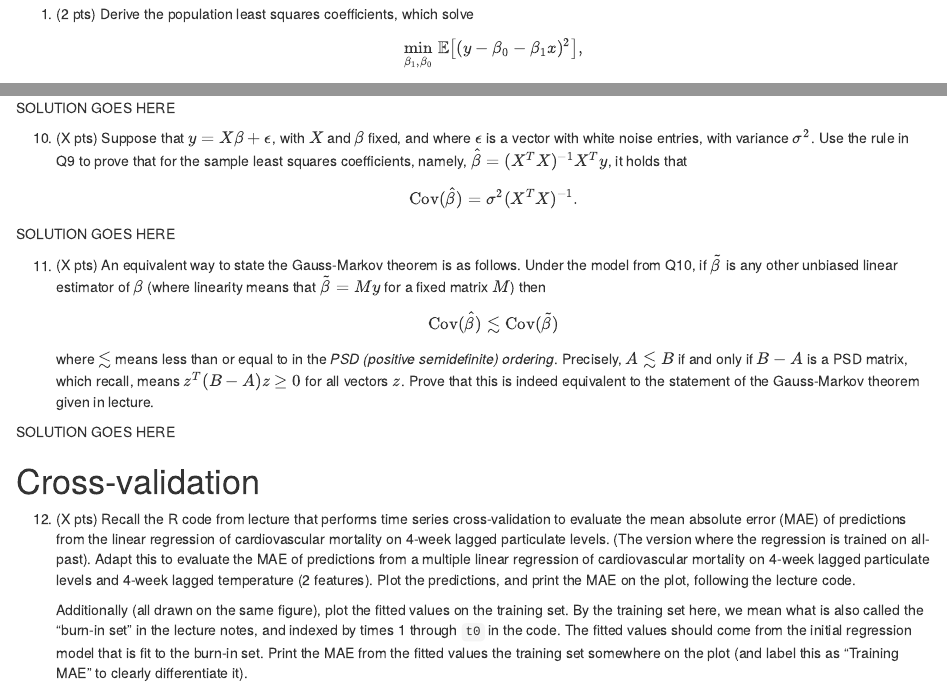
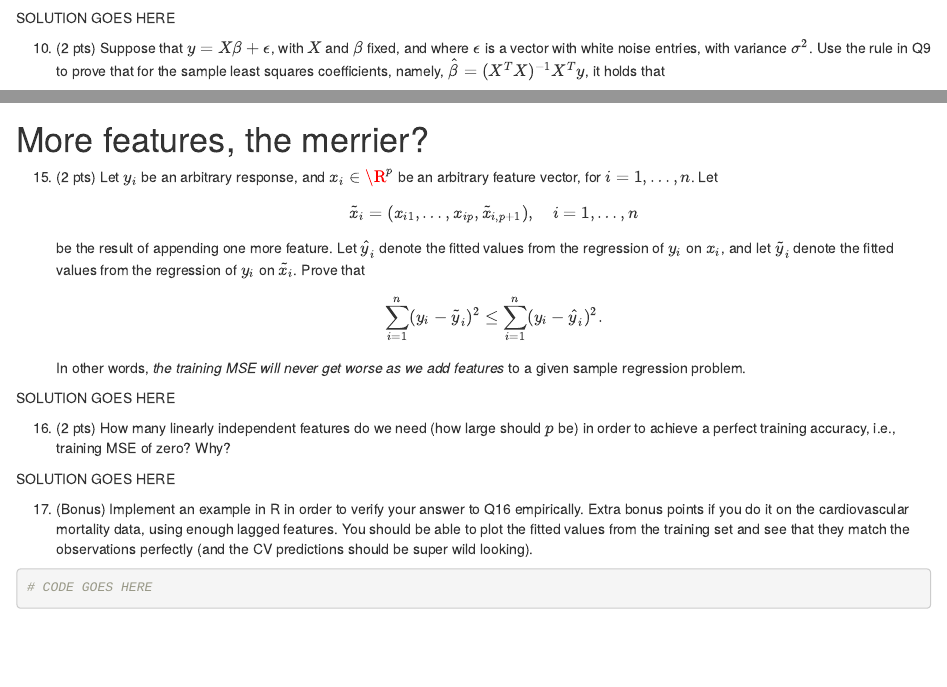
Before and after one commit to ryantibs/timeseries-f23, an R Markdown document (homeworks/homework2/homework2.Rmd): the page in a window 1100 px wide, from 280 px down before the commit and from 1920 px down after it, and a second part further down, joined at a grey line. The pictures show the output file homeworks/homework2/homework2.html that the author committed with the source, opened offline.

Commit message:
Few more Q's

````diff
--- a/homeworks/homework2/homework2.Rmd
+++ b/homeworks/homework2/homework2.Rmd
@@ -145,7 +145,7 @@ $\hat\beta = (X^T X)^{-1} X^T y$, it holds that
 
 SOLUTION GOES HERE
 
-11. (3 pts)
+11. (4 pts)
 An equivalent way to state the Gauss-Markov theorem is as follows. Under the
 model from Q10, if $\tilde\beta$ is any other unbiased linear estimator of
 $\beta$ (where linearity means that $\tilde\beta = My$ for a fixed matrix $M$)
@@ -203,3 +203,39 @@ down? Did the cross-validated MAE go down? Are you surprised? Discuss.
 ```{r}
 # CODE GOES HERE
 ```
+
+# More features, the merrier?
+
+15. (2 pts)
+Let $y_i$ be an arbitrary response, and $x_i \in \R^p$ be an arbitrary feature
+vector, for $i = 1,\dots,n$. Let
+\[
+\tilde{x}_i = (x_{i1}, \dots, x_{ip}, \tilde{x}_{i,p+1}),\quad i = 1,\dots,n
+\]
+be the result of appending one more feature. Let $\hat{y}_i$ denote the fitted
+values from the regression of $y_i$ on $x_i$, and let $\tilde{y}_i$ denote the
+fitted values from the regression of $y_i$ on $\tilde{x}_i$. Prove that
+\[
+\sum_{i=1}^n (y_i - \tilde{y}_i)^2 \leq \sum_{i=1}^n (y_i - \hat{y}_i)^2.
+\]
+In other words, *the training MSE will never get worse as we add features* to a
+given sample regression problem.
+
+SOLUTION GOES HERE
+
+16. (2 pts)
+How many linearly independent features do we need (how large should $p$ be) in
+order to achieve a perfect training accuracy, i.e., training MSE of zero? Why?
+
+SOLUTION GOES HERE
+
+17. (Bonus)
+Implement an example in R in order to verify your answer to Q16 empirically.
+Extra bonus points if you do it on the cardiovascular mortality data, using
+enough lagged features. You should be able to plot the fitted values from the
+training set and see that they match the observations perfectly (and the CV
+predictions should be super wild looking).
+
+```{r}
+# CODE GOES HERE
+```
````
Also changed, not shown: homeworks/homework2/homework2.html, homeworks/homework2/homework2.Rmd (2 more changed lines).
